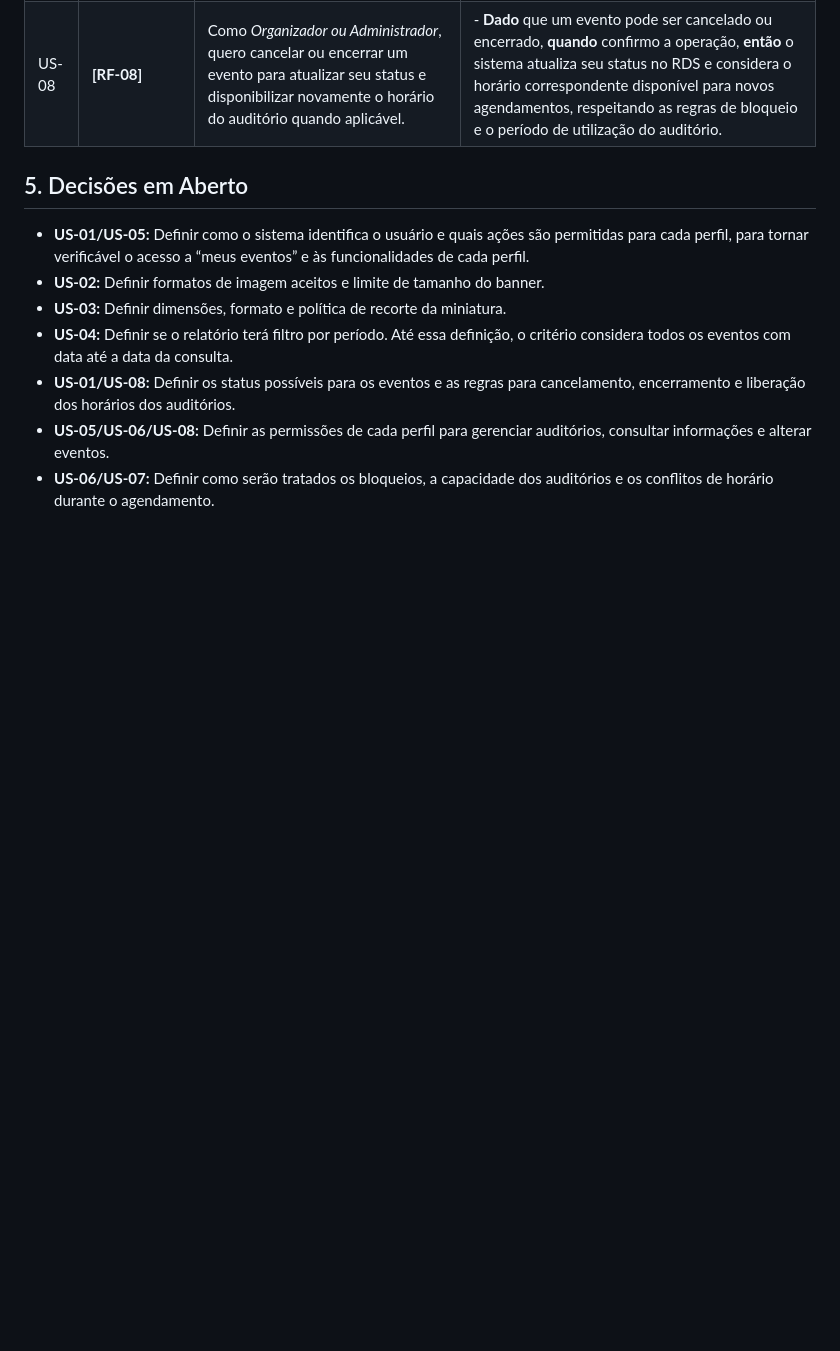
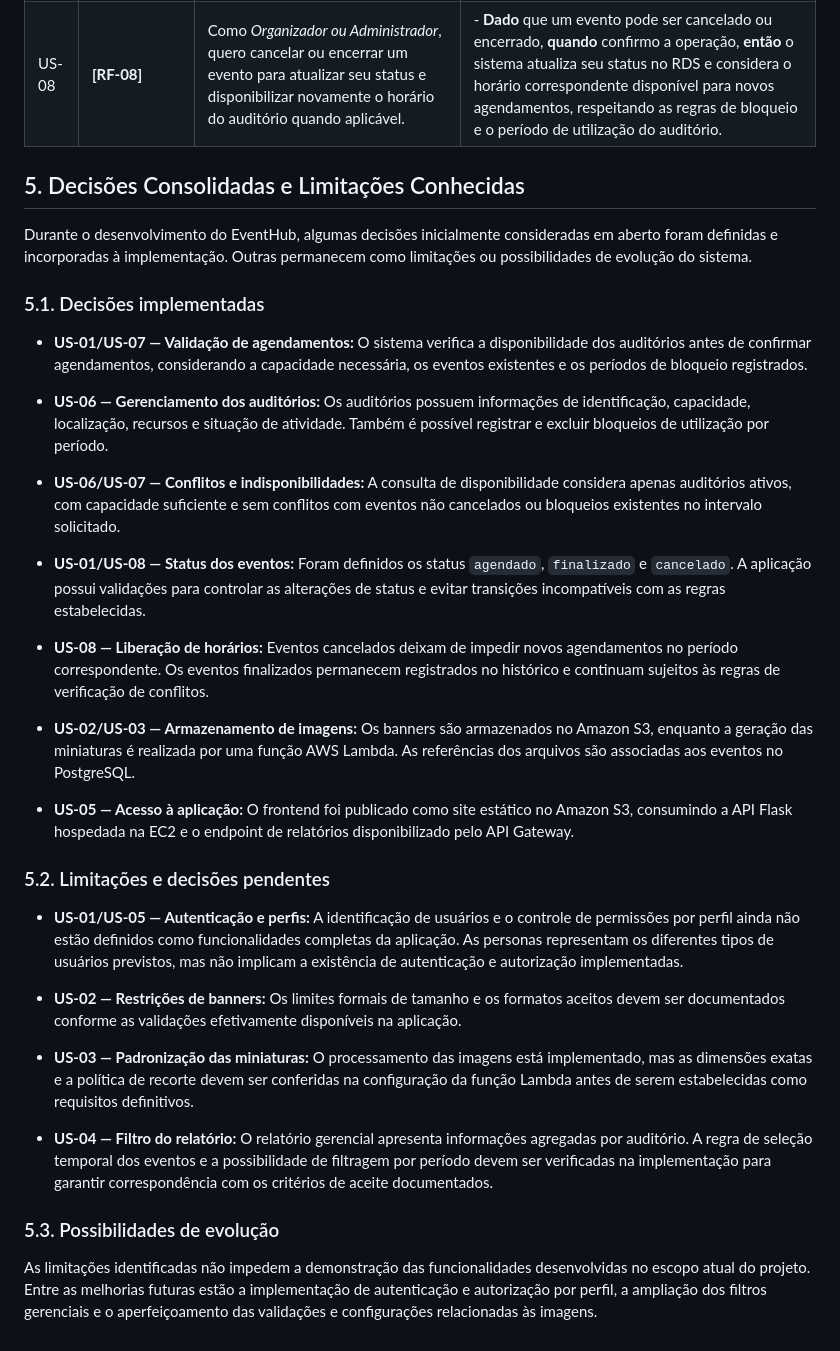
Before and after one commit to Carmoso/P2-Nuvem, a Markdown page: specs/spec.md, the part around the change. Rendered like a GitHub page; blank space fills up the shorter version.

Commit message:
Revise decisions section in specs/spec.md
Updated the section on open decisions to reflect consolidated decisions and known limitations. Added details on implemented decisions and future possibilities for the EventHub project.

```diff
--- a/specs/spec.md
+++ b/specs/spec.md
@@ -35,12 +35,36 @@ O público-alvo são os organizadores que agendam eventos na faculdade e os admi
 | US-07 | **[RF-06]** | Como *Organizador ou Administrador*, quero consultar a disponibilidade de auditórios por data e intervalo de horário para identificar opções adequadas ao evento. | - **Dado** uma data, um intervalo de horário e a capacidade desejada, **quando** consulto a disponibilidade, **então** o sistema retorna apenas os auditórios compatíveis, sem conflitos com eventos ou bloqueios registrados.<br>- **Dado** que não existem auditórios disponíveis para os parâmetros informados, **quando** realizo a consulta, **então** o sistema informa claramente que não há opções disponíveis para aquele período. |
 | US-08 | **[RF-08]** | Como *Organizador ou Administrador*, quero cancelar ou encerrar um evento para atualizar seu status e disponibilizar novamente o horário do auditório quando aplicável. | - **Dado** que um evento pode ser cancelado ou encerrado, **quando** confirmo a operação, **então** o sistema atualiza seu status no RDS e considera o horário correspondente disponível para novos agendamentos, respeitando as regras de bloqueio e o período de utilização do auditório. |
 
-## 5. Decisões em Aberto
+## 5. Decisões Consolidadas e Limitações Conhecidas
 
-* **US-01/US-05:** Definir como o sistema identifica o usuário e quais ações são permitidas para cada perfil, para tornar verificável o acesso a “meus eventos” e às funcionalidades de cada perfil.
-* **US-02:** Definir formatos de imagem aceitos e limite de tamanho do banner.
-* **US-03:** Definir dimensões, formato e política de recorte da miniatura.
-* **US-04:** Definir se o relatório terá filtro por período. Até essa definição, o critério considera todos os eventos com data até a data da consulta.
-* **US-01/US-08:** Definir os status possíveis para os eventos e as regras para cancelamento, encerramento e liberação dos horários dos auditórios.
-* **US-05/US-06/US-08:** Definir as permissões de cada perfil para gerenciar auditórios, consultar informações e alterar eventos.
-* **US-06/US-07:** Definir como serão tratados os bloqueios, a capacidade dos auditórios e os conflitos de horário durante o agendamento.
+Durante o desenvolvimento do EventHub, algumas decisões inicialmente consideradas em aberto foram definidas e incorporadas à implementação. Outras permanecem como limitações ou possibilidades de evolução do sistema.
+
+### 5.1. Decisões implementadas
+
+- **US-01/US-07 — Validação de agendamentos:** O sistema verifica a disponibilidade dos auditórios antes de confirmar agendamentos, considerando a capacidade necessária, os eventos existentes e os períodos de bloqueio registrados.
+
+- **US-06 — Gerenciamento dos auditórios:** Os auditórios possuem informações de identificação, capacidade, localização, recursos e situação de atividade. Também é possível registrar e excluir bloqueios de utilização por período.
+
+- **US-06/US-07 — Conflitos e indisponibilidades:** A consulta de disponibilidade considera apenas auditórios ativos, com capacidade suficiente e sem conflitos com eventos não cancelados ou bloqueios existentes no intervalo solicitado.
+
+- **US-01/US-08 — Status dos eventos:** Foram definidos os status `agendado`, `finalizado` e `cancelado`. A aplicação possui validações para controlar as alterações de status e evitar transições incompatíveis com as regras estabelecidas.
+
+- **US-08 — Liberação de horários:** Eventos cancelados deixam de impedir novos agendamentos no período correspondente. Os eventos finalizados permanecem registrados no histórico e continuam sujeitos às regras de verificação de conflitos.
+
+- **US-02/US-03 — Armazenamento de imagens:** Os banners são armazenados no Amazon S3, enquanto a geração das miniaturas é realizada por uma função AWS Lambda. As referências dos arquivos são associadas aos eventos no PostgreSQL.
+
+- **US-05 — Acesso à aplicação:** O frontend foi publicado como site estático no Amazon S3, consumindo a API Flask hospedada na EC2 e o endpoint de relatórios disponibilizado pelo API Gateway.
+
+### 5.2. Limitações e decisões pendentes
+
+- **US-01/US-05 — Autenticação e perfis:** A identificação de usuários e o controle de permissões por perfil ainda não estão definidos como funcionalidades completas da aplicação. As personas representam os diferentes tipos de usuários previstos, mas não implicam a existência de autenticação e autorização implementadas.
+
+- **US-02 — Restrições de banners:** Os limites formais de tamanho e os formatos aceitos devem ser documentados conforme as validações efetivamente disponíveis na aplicação.
+
+- **US-03 — Padronização das miniaturas:** O processamento das imagens está implementado, mas as dimensões exatas e a política de recorte devem ser conferidas na configuração da função Lambda antes de serem estabelecidas como requisitos definitivos.
+
+- **US-04 — Filtro do relatório:** O relatório gerencial apresenta informações agregadas por auditório. A regra de seleção temporal dos eventos e a possibilidade de filtragem por período devem ser verificadas na implementação para garantir correspondência com os critérios de aceite documentados.
+
+### 5.3. Possibilidades de evolução
+
+As limitações identificadas não impedem a demonstração das funcionalidades desenvolvidas no escopo atual do projeto. Entre as melhorias futuras estão a implementação de autenticação e autorização por perfil, a ampliação dos filtros gerenciais e o aperfeiçoamento das validações e configurações relacionadas às imagens.
```
